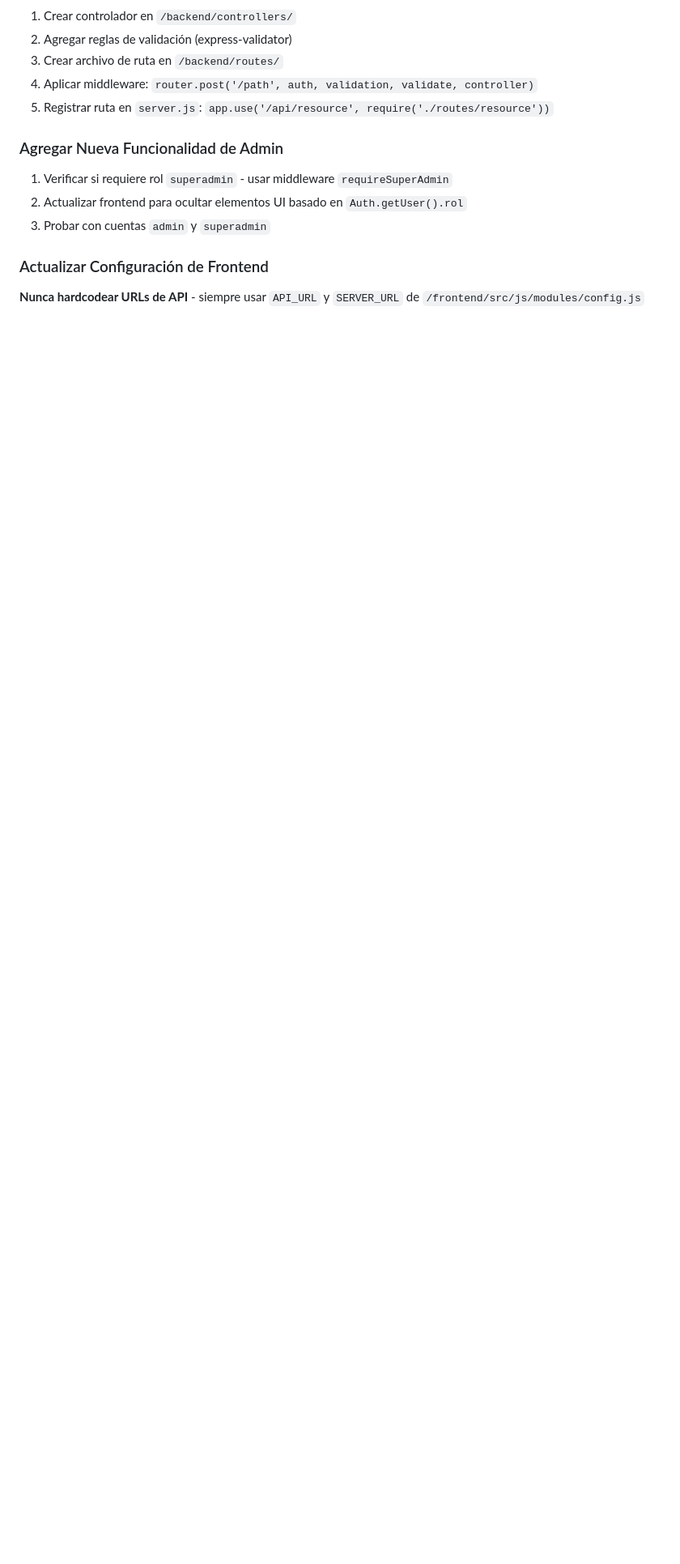
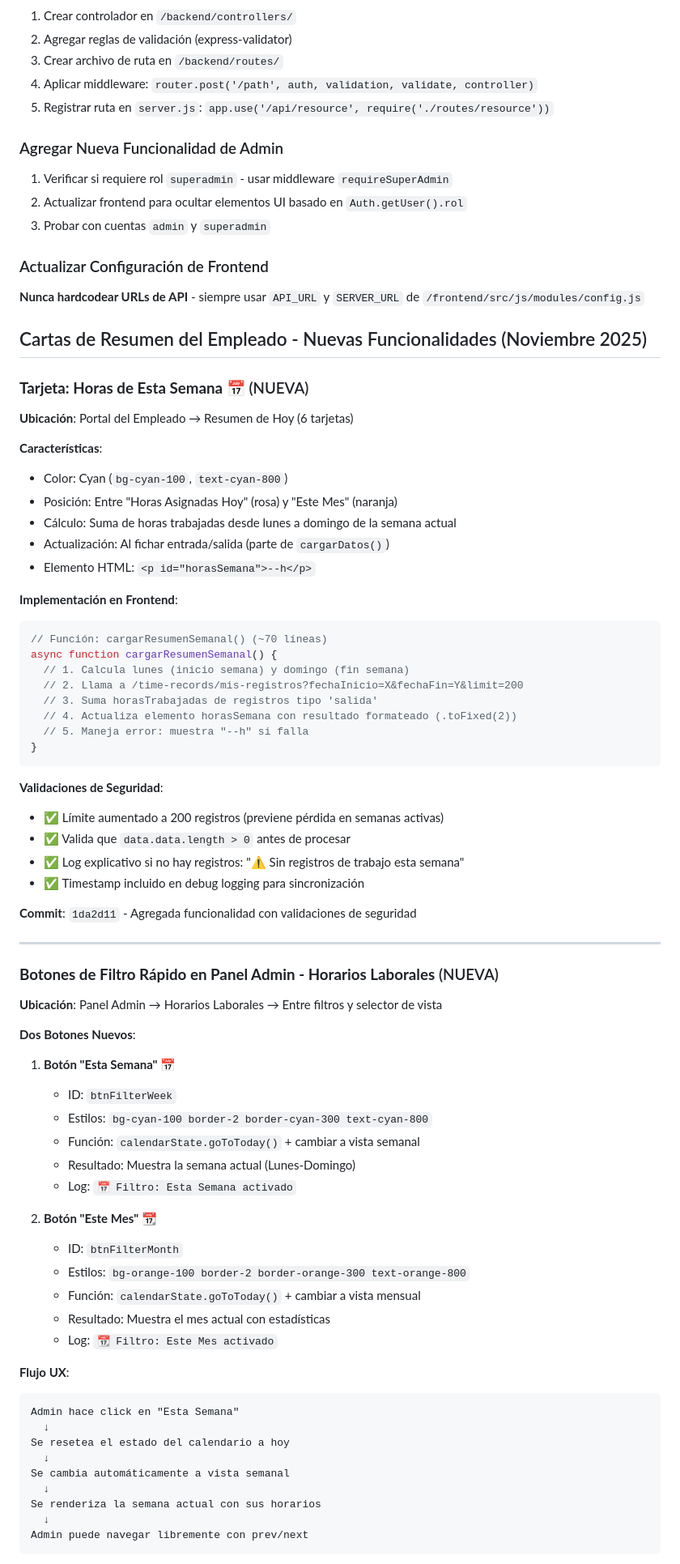
Before and after one commit to kevinzy01/web-partyventura, a Markdown page: .github/copilot-instructions.md, the part around the change printed below. Shown: that part at 81% size. Rendered like a GitHub page; blank space fills up the shorter version.

````diff
--- a/.github/copilot-instructions.md
+++ b/.github/copilot-instructions.md
@@ -1864,3 +1864,73 @@ No existe suite de pruebas formal. Flujo de pruebas manual:
 
 ### Actualizar Configuración de Frontend
 **Nunca hardcodear URLs de API** - siempre usar `API_URL` y `SERVER_URL` de `/frontend/src/js/modules/config.js`
+
+## Cartas de Resumen del Empleado - Nuevas Funcionalidades (Noviembre 2025)
+
+### **Tarjeta: Horas de Esta Semana** 📅 (NUEVA)
+
+**Ubicación**: Portal del Empleado → Resumen de Hoy (6 tarjetas)
+
+**Características**:
+- Color: Cyan (`bg-cyan-100`, `text-cyan-800`)
+- Posición: Entre "Horas Asignadas Hoy" (rosa) y "Este Mes" (naranja)
+- Cálculo: Suma de horas trabajadas desde lunes a domingo de la semana actual
+- Actualización: Al fichar entrada/salida (parte de `cargarDatos()`)
+- Elemento HTML: `<p id="horasSemana">--h</p>`
+
+**Implementación en Frontend**:
+
+```javascript
+// Función: cargarResumenSemanal() (~70 líneas)
+async function cargarResumenSemanal() {
+  // 1. Calcula lunes (inicio semana) y domingo (fin semana)
+  // 2. Llama a /time-records/mis-registros?fechaInicio=X&fechaFin=Y&limit=200
+  // 3. Suma horasTrabajadas de registros tipo 'salida'
+  // 4. Actualiza elemento horasSemana con resultado formateado (.toFixed(2))
+  // 5. Maneja error: muestra "--h" si falla
+}
+```
+
+**Validaciones de Seguridad**:
+- ✅ Límite aumentado a 200 registros (previene pérdida en semanas activas)
+- ✅ Valida que `data.data.length > 0` antes de procesar
+- ✅ Log explicativo si no hay registros: "⚠️ Sin registros de trabajo esta semana"
+- ✅ Timestamp incluido en debug logging para sincronización
+
+**Commit**: `1da2d11` - Agregada funcionalidad con validaciones de seguridad
+
+---
+
+### **Botones de Filtro Rápido en Panel Admin - Horarios Laborales** (NUEVA)
+
+**Ubicación**: Panel Admin → Horarios Laborales → Entre filtros y selector de vista
+
+**Dos Botones Nuevos**:
+
+1. **Botón "Esta Semana"** 📅
+   - ID: `btnFilterWeek`
+   - Estilos: `bg-cyan-100 border-2 border-cyan-300 text-cyan-800`
+   - Función: `calendarState.goToToday()` + cambiar a vista semanal
+   - Resultado: Muestra la semana actual (Lunes-Domingo)
+   - Log: `📅 Filtro: Esta Semana activado`
+
+2. **Botón "Este Mes"** 📆
+   - ID: `btnFilterMonth`
+   - Estilos: `bg-orange-100 border-2 border-orange-300 text-orange-800`
+   - Función: `calendarState.goToToday()` + cambiar a vista mensual
+   - Resultado: Muestra el mes actual con estadísticas
+   - Log: `📆 Filtro: Este Mes activado`
+
+**Flujo UX**:
+```
+Admin hace click en "Esta Semana"
+  ↓
+Se resetea el estado del calendario a hoy
+  ↓
+Se cambia automáticamente a vista semanal
+  ↓
+Se renderiza la semana actual con sus horarios
+  ↓
+Admin puede navegar libremente con prev/next
+```
+
````
Also changed, not shown: other parts of .github/copilot-instructions.md (+61 -0 lines).
